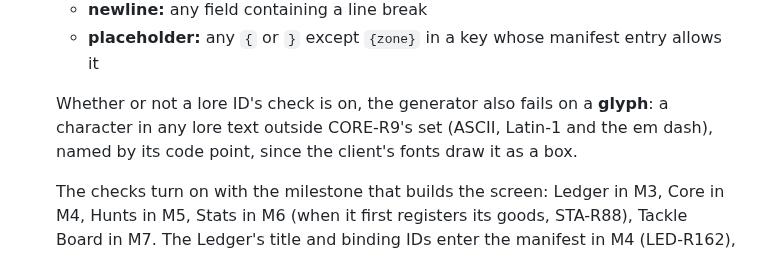
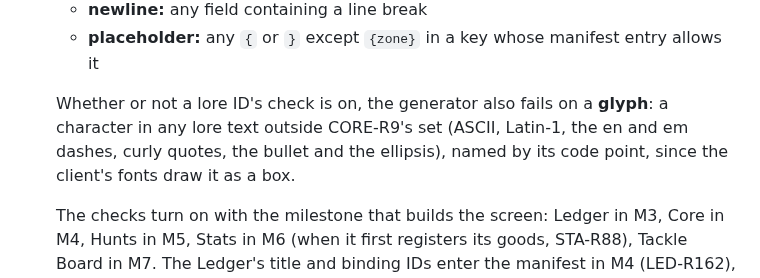
Before and after one commit to timemir/pagle-addon, a Markdown page: docs/spec/content-data.md, the part around the change. Drawn GitHub-style.

```diff
--- a/docs/spec/content-data.md
+++ b/docs/spec/content-data.md
@@ -236,7 +236,7 @@ Terms are used as `CONTEXT.md` defines them. "The catalogue" is what the generat
   - **newline:** any field containing a line break
   - **placeholder:** any `{` or `}` except `{zone}` in a key whose manifest entry allows it
 
-  Whether or not a lore ID's check is on, the generator also fails on a **glyph**: a character in any lore text outside CORE-R9's set (ASCII, Latin-1 and the em dash), named by its code point, since the client's fonts draw it as a box.
+  Whether or not a lore ID's check is on, the generator also fails on a **glyph**: a character in any lore text outside CORE-R9's set (ASCII, Latin-1, the en and em dashes, curly quotes, the bullet and the ellipsis), named by its code point, since the client's fonts draw it as a box.
 
   The checks turn on with the milestone that builds the screen: Ledger in M3, Core in M4, Hunts in M5, Stats in M6 (when it first registers its goods, STA-R88), Tackle Board in M7. The Ledger's title and binding IDs enter the manifest in M4 (LED-R162), so they are checked from then.
 - **DATA-R108** `{zone}` is filled at runtime with the game's localized zone name. It is the only placeholder in 1.0.
```
Also changed, not shown: data/lore/VOICE.md (+3 -1 lines), 1 other file.
